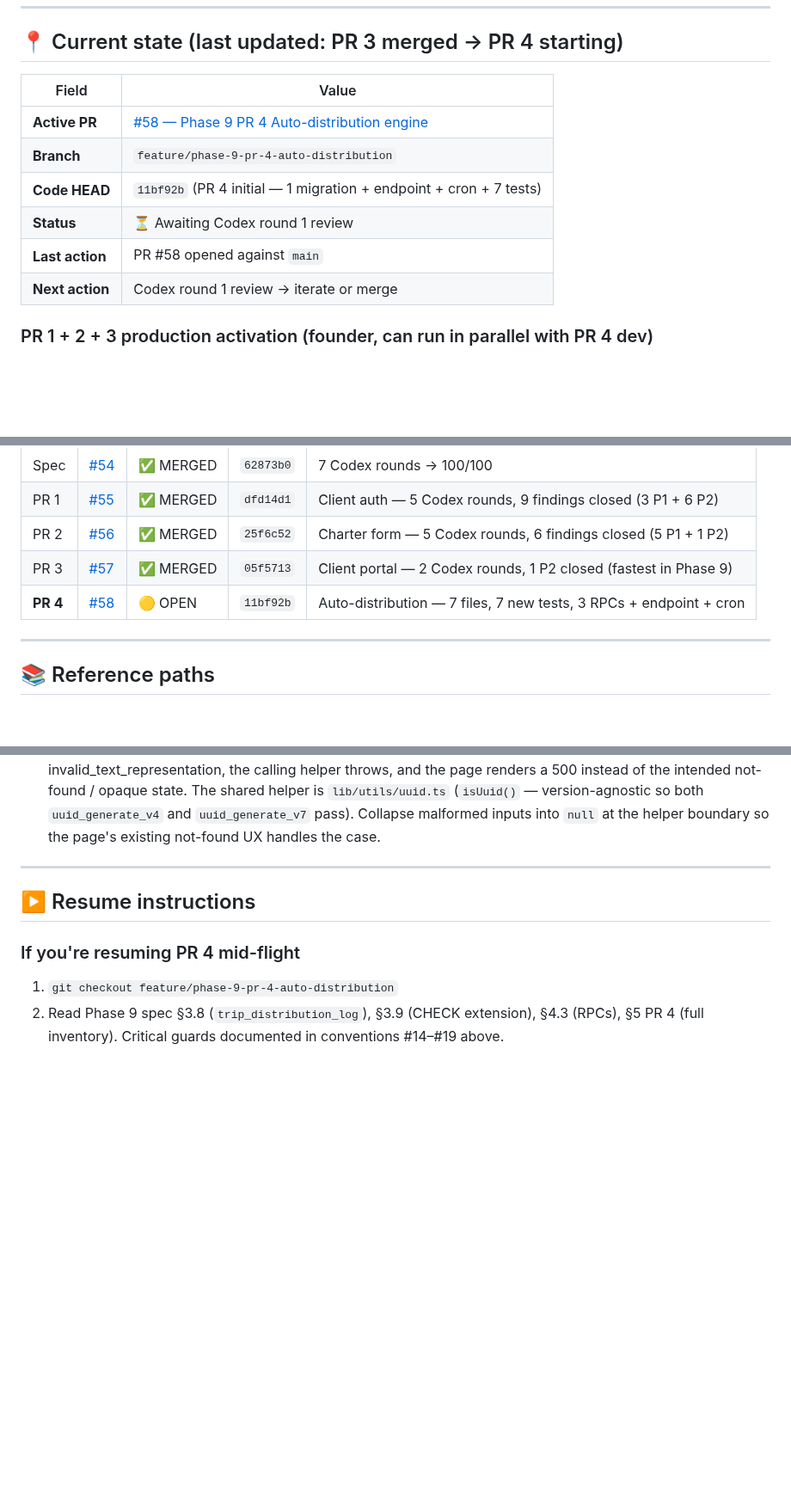
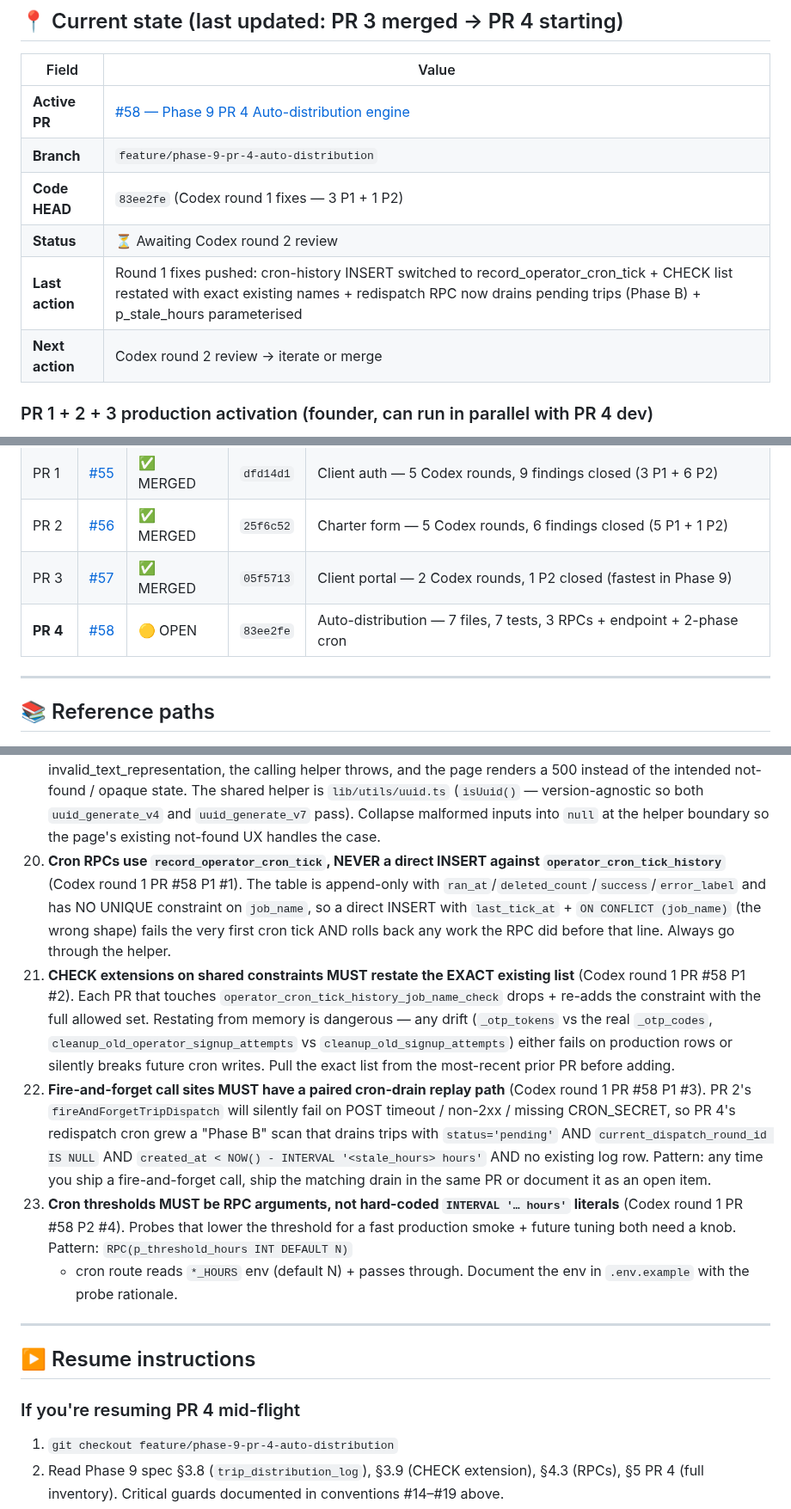
Before and after one commit to alharbib902-del/plan, a Markdown page: aeris/docs/PHASE-9-IN-PROGRESS.md, 3 parts joined by grey strips. Shown at 86% size. Drawn GitHub-style; blank space fills up the shorter version.

Commit message:
Phase 9: resume-doc sync after PR 4 round 1 (4 conventions added: #20-23)

```diff
--- a/aeris/docs/PHASE-9-IN-PROGRESS.md
+++ b/aeris/docs/PHASE-9-IN-PROGRESS.md
@@ -14,10 +14,10 @@
 |---|---|
 | **Active PR** | [#58 — Phase 9 PR 4 Auto-distribution engine](https://github.com/alharbib902-del/plan/pull/58) |
 | **Branch** | `feature/phase-9-pr-4-auto-distribution` |
-| **Code HEAD** | `11bf92b` (PR 4 initial — 1 migration + endpoint + cron + 7 tests) |
-| **Status** | ⏳ Awaiting Codex round 1 review |
-| **Last action** | PR #58 opened against `main` |
-| **Next action** | Codex round 1 review → iterate or merge |
+| **Code HEAD** | `83ee2fe` (Codex round 1 fixes — 3 P1 + 1 P2) |
+| **Status** | ⏳ Awaiting Codex round 2 review |
+| **Last action** | Round 1 fixes pushed: cron-history INSERT switched to record_operator_cron_tick + CHECK list restated with exact existing names + redispatch RPC now drains pending trips (Phase B) + p_stale_hours parameterised |
+| **Next action** | Codex round 2 review → iterate or merge |
 
 ### PR 1 + 2 + 3 production activation (founder, can run in parallel with PR 4 dev)
 
@@ -61,7 +61,7 @@
 | PR 1 | [#55](https://github.com/alharbib902-del/plan/pull/55) | ✅ MERGED | `dfd14d1` | Client auth — 5 Codex rounds, 9 findings closed (3 P1 + 6 P2) |
 | PR 2 | [#56](https://github.com/alharbib902-del/plan/pull/56) | ✅ MERGED | `25f6c52` | Charter form — 5 Codex rounds, 6 findings closed (5 P1 + 1 P2) |
 | PR 3 | [#57](https://github.com/alharbib902-del/plan/pull/57) | ✅ MERGED | `05f5713` | Client portal — 2 Codex rounds, 1 P2 closed (fastest in Phase 9) |
-| **PR 4** | [#58](https://github.com/alharbib902-del/plan/pull/58) | 🟡 OPEN | `11bf92b` | Auto-distribution — 7 files, 7 new tests, 3 RPCs + endpoint + cron |
+| **PR 4** | [#58](https://github.com/alharbib902-del/plan/pull/58) | 🟡 OPEN | `83ee2fe` | Auto-distribution — 7 files, 7 tests, 3 RPCs + endpoint + 2-phase cron |
 
 ---
 
@@ -266,6 +266,45 @@ rounds that MUST be applied:
     pass). Collapse malformed inputs into `null` at the
     helper boundary so the page's existing not-found UX
     handles the case.
+20. **Cron RPCs use `record_operator_cron_tick`, NEVER a
+    direct INSERT against `operator_cron_tick_history`**
+    (Codex round 1 PR #58 P1 #1). The table is append-only
+    with `ran_at`/`deleted_count`/`success`/`error_label`
+    and has NO UNIQUE constraint on `job_name`, so a
+    direct INSERT with `last_tick_at` + `ON CONFLICT
+    (job_name)` (the wrong shape) fails the very first
+    cron tick AND rolls back any work the RPC did before
+    that line. Always go through the helper.
+21. **CHECK extensions on shared constraints MUST restate
+    the EXACT existing list** (Codex round 1 PR #58 P1
+    #2). Each PR that touches `operator_cron_tick_history_job_name_check`
+    drops + re-adds the constraint with the full allowed
+    set. Restating from memory is dangerous — any drift
+    (`_otp_tokens` vs the real `_otp_codes`,
+    `cleanup_old_operator_signup_attempts` vs
+    `cleanup_old_signup_attempts`) either fails on
+    production rows or silently breaks future cron writes.
+    Pull the exact list from the most-recent prior PR
+    before adding.
+22. **Fire-and-forget call sites MUST have a paired
+    cron-drain replay path** (Codex round 1 PR #58 P1 #3).
+    PR 2's `fireAndForgetTripDispatch` will silently fail
+    on POST timeout / non-2xx / missing CRON_SECRET, so
+    PR 4's redispatch cron grew a "Phase B" scan that
+    drains trips with `status='pending'` AND
+    `current_dispatch_round_id IS NULL` AND `created_at <
+    NOW() - INTERVAL '<stale_hours> hours'` AND no
+    existing log row. Pattern: any time you ship a
+    fire-and-forget call, ship the matching drain in the
+    same PR or document it as an open item.
+23. **Cron thresholds MUST be RPC arguments, not
+    hard-coded `INTERVAL '… hours'` literals** (Codex
+    round 1 PR #58 P2 #4). Probes that lower the threshold
+    for a fast production smoke + future tuning both need
+    a knob. Pattern: `RPC(p_threshold_hours INT DEFAULT N)`
+    + cron route reads `*_HOURS` env (default N) + passes
+    through. Document the env in `.env.example` with the
+    probe rationale.
 
 ---
 
```
